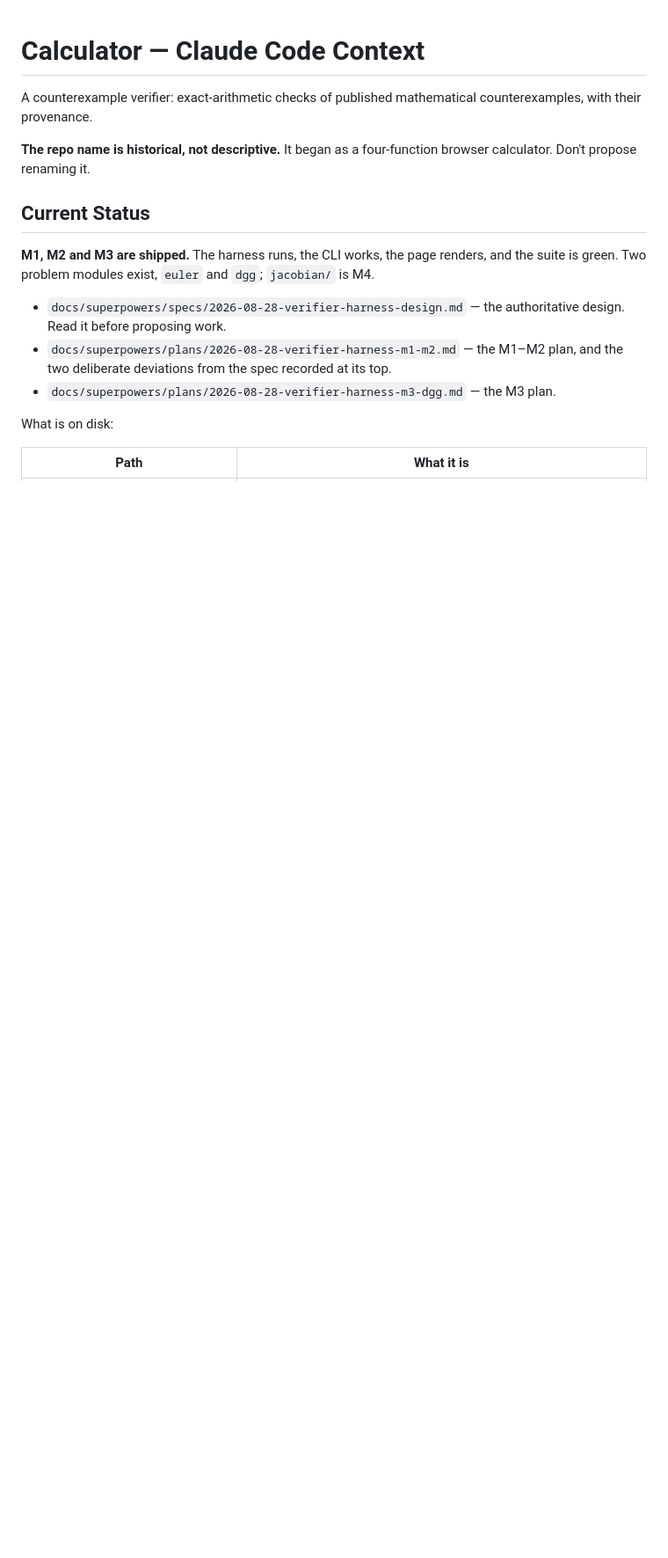
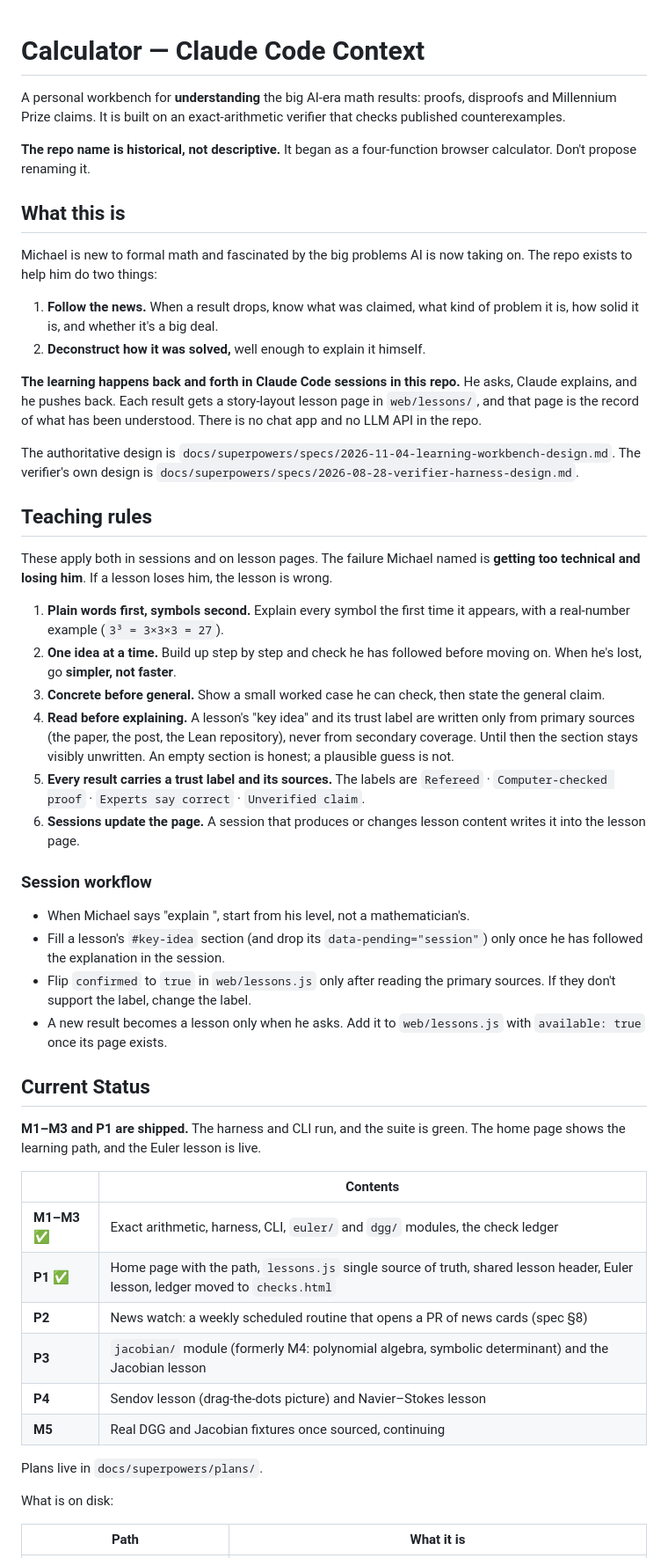
Before and after one commit to mdevisser/calculator, a Markdown page: CLAUDE.md, the part around one of its changes. Shown at 88% size. Rendered like a GitHub page; blank space fills up the shorter version.

```diff
--- a/CLAUDE.md
+++ b/CLAUDE.md
@@ -1,21 +1,74 @@
 # Calculator — Claude Code Context
 
-A counterexample verifier: exact-arithmetic checks of published mathematical
-counterexamples, with their provenance.
+A personal workbench for **understanding** the big AI-era math results: proofs,
+disproofs and Millennium Prize claims. It is built on an exact-arithmetic verifier that
+checks published counterexamples.
 
 **The repo name is historical, not descriptive.** It began as a four-function browser
 calculator. Don't propose renaming it.
 
+## What this is
+
+Michael is new to formal math and fascinated by the big problems AI is now taking on.
+The repo exists to help him do two things:
+
+1. **Follow the news.** When a result drops, know what was claimed, what kind of problem
+   it is, how solid it is, and whether it's a big deal.
+2. **Deconstruct how it was solved,** well enough to explain it himself.
+
+**The learning happens back and forth in Claude Code sessions in this repo.** He asks,
+Claude explains, and he pushes back. Each result gets a story-layout lesson page in
+`web/lessons/`, and that page is the record of what has been understood. There is no
+chat app and no LLM API in the repo.
+
+The authoritative design is `docs/superpowers/specs/2026-11-04-learning-workbench-design.md`.
+The verifier's own design is `docs/superpowers/specs/2026-08-28-verifier-harness-design.md`.
+
+## Teaching rules
+
+These apply both in sessions and on lesson pages. The failure Michael named is
+**getting too technical and losing him**. If a lesson loses him, the lesson is wrong.
+
+1. **Plain words first, symbols second.** Explain every symbol the first time it appears,
+   with a real-number example (`3³ = 3×3×3 = 27`).
+2. **One idea at a time.** Build up step by step and check he has followed before moving
+   on. When he's lost, go **simpler, not faster**.
+3. **Concrete before general.** Show a small worked case he can check, then state the
+   general claim.
+4. **Read before explaining.** A lesson's "key idea" and its trust label are written only
+   from primary sources (the paper, the post, the Lean repository), never from secondary
+   coverage. Until then the section stays visibly unwritten. An empty section is honest;
+   a plausible guess is not.
+5. **Every result carries a trust label and its sources.** The labels are `Refereed` ·
+   `Computer-checked proof` · `Experts say correct` · `Unverified claim`.
+6. **Sessions update the page.** A session that produces or changes lesson content
+   writes it into the lesson page.
+
+### Session workflow
+
+- When Michael says "explain <result>", start from his level, not a mathematician's.
+- Fill a lesson's `#key-idea` section (and drop its `data-pending="session"`) only once
+  he has followed the explanation in the session.
+- Flip `confirmed` to `true` in `web/lessons.js` only after reading the primary sources.
+  If they don't support the label, change the label.
+- A new result becomes a lesson only when he asks. Add it to `web/lessons.js` with
+  `available: true` once its page exists.
+
 ## Current Status
 
-**M1, M2 and M3 are shipped.** The harness runs, the CLI works, the page renders, and
-the suite is green. Two problem modules exist, `euler` and `dgg`; `jacobian/` is M4.
+**M1–M3 and P1 are shipped.** The harness and CLI run, and the suite is green. The home
+page shows the learning path, and the Euler lesson is live.
 
-- `docs/superpowers/specs/2026-08-28-verifier-harness-design.md` — the authoritative
-  design. Read it before proposing work.
-- `docs/superpowers/plans/2026-08-28-verifier-harness-m1-m2.md` — the M1–M2 plan, and
-  the two deliberate deviations from the spec recorded at its top.
-- `docs/superpowers/plans/2026-08-28-verifier-harness-m3-dgg.md` — the M3 plan.
+| | Contents |
+|---|---|
+| **M1–M3** ✅ | Exact arithmetic, harness, CLI, `euler/` and `dgg/` modules, the check ledger |
+| **P1** ✅ | Home page with the path, `lessons.js` single source of truth, shared lesson header, Euler lesson, ledger moved to `checks.html` |
+| **P2** | News watch: a weekly scheduled routine that opens a PR of news cards (spec §8) |
+| **P3** | `jacobian/` module (formerly M4: polynomial algebra, symbolic determinant) and the Jacobian lesson |
+| **P4** | Sendov lesson (drag-the-dots picture) and Navier–Stokes lesson |
+| **M5** | Real DGG and Jacobian fixtures once sourced, continuing |
+
+Plans live in `docs/superpowers/plans/`.
 
 What is on disk:
 
```
Also changed, not shown: other parts of CLAUDE.md (+61 -74 lines).
